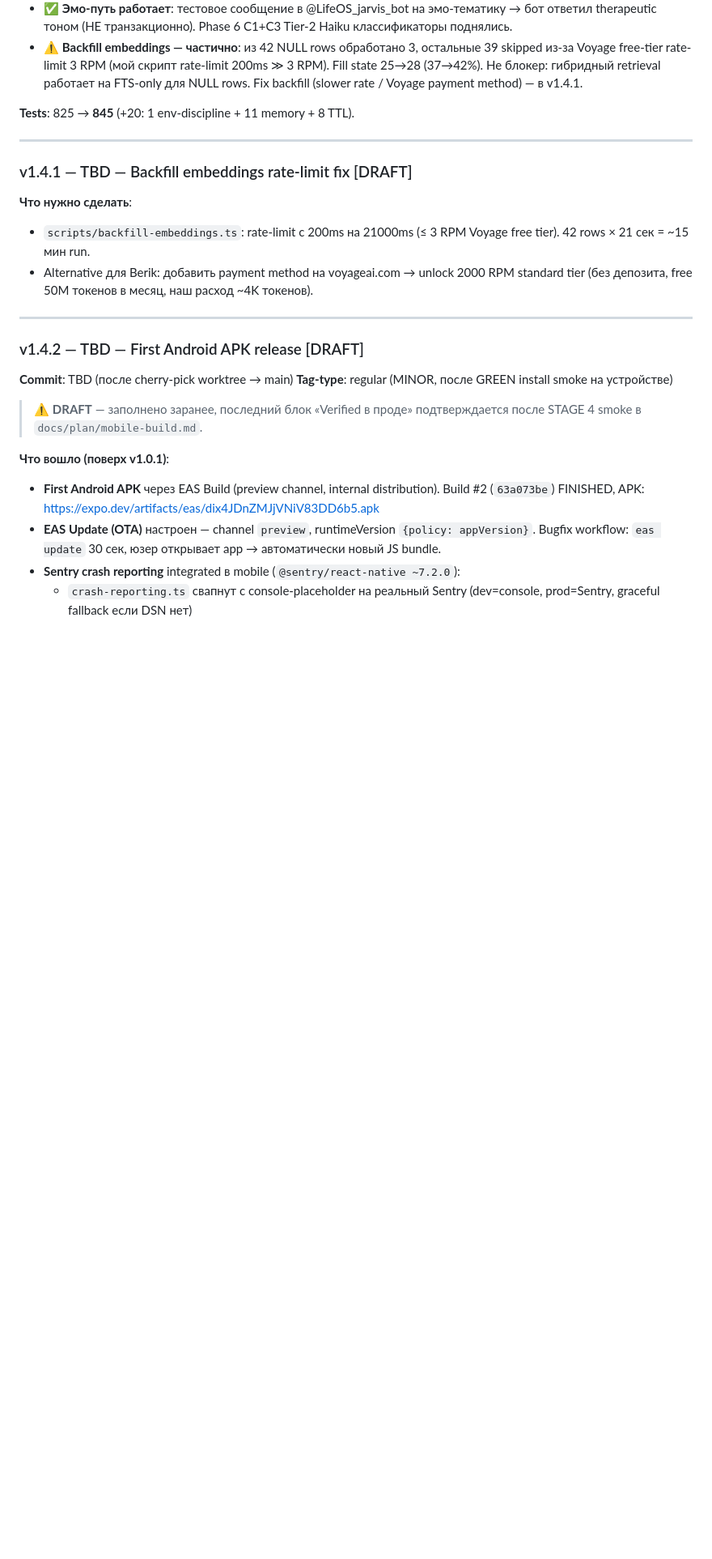
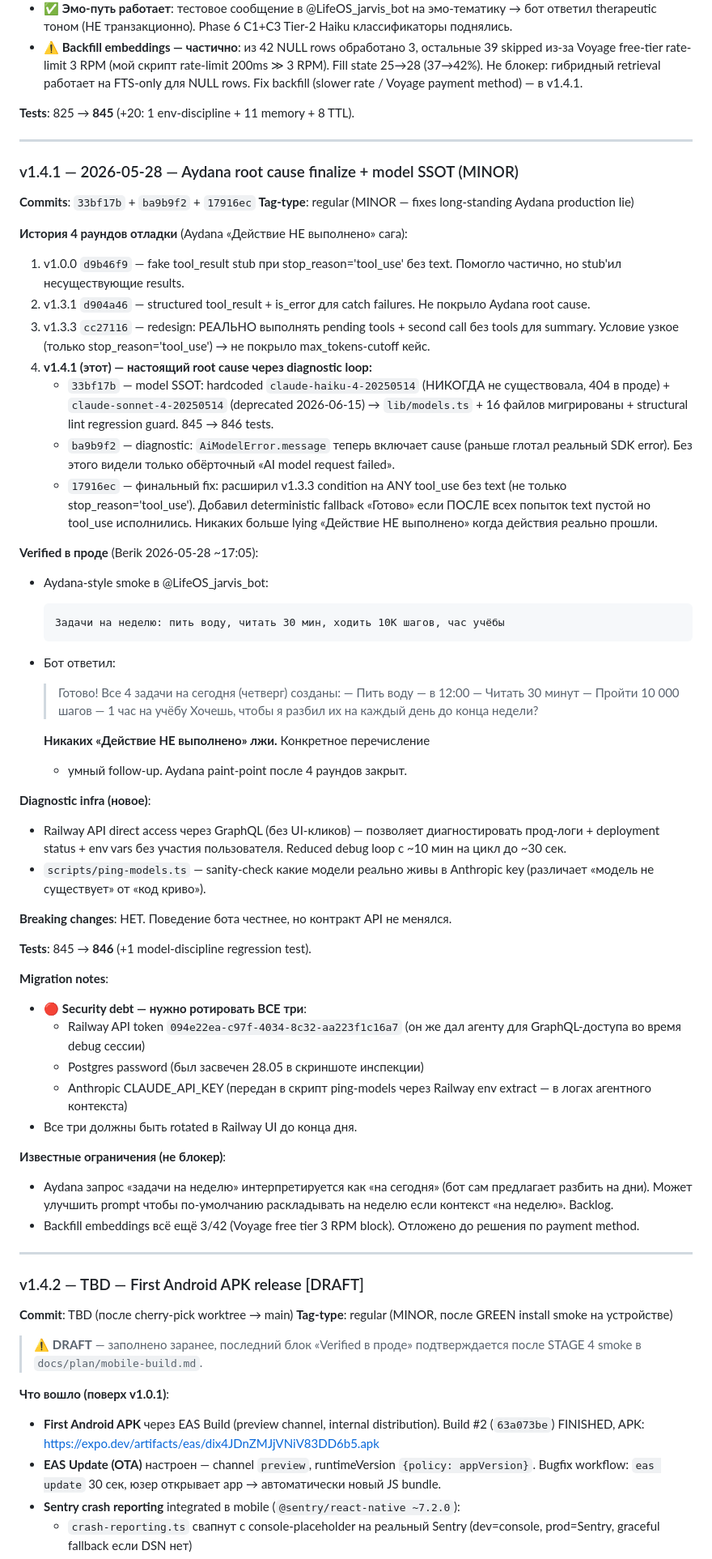
Before and after one commit to berik5394-beep/lifeos, a Markdown page: docs/RELEASE.md, the part around the change. Shown at 81% size. GitHub-like rendering; blank space fills up the shorter version.

Commit message:
docs(release): v1.4.1 — Aydana root cause finalize + model SSOT + diag infra

````diff
--- a/docs/RELEASE.md
+++ b/docs/RELEASE.md
@@ -755,13 +755,76 @@ Behavioral SKIP per Berik.
 
 ---
 
-### v1.4.1 — TBD — Backfill embeddings rate-limit fix [DRAFT]
-**Что нужно сделать**:
-- `scripts/backfill-embeddings.ts`: rate-limit с 200ms на 21000ms
-  (≤ 3 RPM Voyage free tier). 42 rows × 21 сек = ~15 мин run.
-- Alternative для Berik: добавить payment method на voyageai.com →
-  unlock 2000 RPM standard tier (без депозита, free 50M токенов
-  в месяц, наш расход ~4K токенов).
+### v1.4.1 — 2026-05-28 — Aydana root cause finalize + model SSOT (MINOR)
+**Commits**: `33bf17b` + `ba9b9f2` + `17916ec`
+**Tag-type**: regular (MINOR — fixes long-standing Aydana production lie)
+
+**История 4 раундов отладки** (Aydana «Действие НЕ выполнено» сага):
+1. v1.0.0 `d9b46f9` — fake tool_result stub при stop_reason='tool_use'
+   без text. Помогло частично, но stub'ил несуществующие results.
+2. v1.3.1 `d904a46` — structured tool_result + is_error для catch
+   failures. Не покрыло Aydana root cause.
+3. v1.3.3 `cc27116` — redesign: РЕАЛЬНО выполнять pending tools +
+   second call без tools для summary. Условие узкое (только
+   stop_reason='tool_use') → не покрыло max_tokens-cutoff кейс.
+4. **v1.4.1 (этот) — настоящий root cause через diagnostic loop:**
+   - `33bf17b` — model SSOT: hardcoded `claude-haiku-4-20250514`
+     (НИКОГДА не существовала, 404 в проде) + `claude-sonnet-4-20250514`
+     (deprecated 2026-06-15) → `lib/models.ts` + 16 файлов мигрированы +
+     structural lint regression guard. 845 → 846 tests.
+   - `ba9b9f2` — diagnostic: `AiModelError.message` теперь включает
+     cause (раньше глотал реальный SDK error). Без этого видели только
+     обёрточный «AI model request failed».
+   - `17916ec` — финальный fix: расширил v1.3.3 condition на ANY
+     tool_use без text (не только stop_reason='tool_use'). Добавил
+     deterministic fallback «Готово» если ПОСЛЕ всех попыток text
+     пустой но tool_use исполнились. Никаких больше lying «Действие
+     НЕ выполнено» когда действия реально прошли.
+
+**Verified в проде** (Berik 2026-05-28 ~17:05):
+- Aydana-style smoke в @LifeOS_jarvis_bot:
+  ```
+  Задачи на неделю: пить воду, читать 30 мин, ходить 10K шагов, час учёбы
+  ```
+- Бот ответил:
+  > Готово! Все 4 задачи на сегодня (четверг) созданы:
+  > — Пить воду — в 12:00
+  > — Читать 30 минут
+  > — Пройти 10 000 шагов
+  > — 1 час на учёбу
+  > Хочешь, чтобы я разбил их на каждый день до конца недели?
+
+  **Никаких «Действие НЕ выполнено» лжи.** Конкретное перечисление
+  + умный follow-up. Aydana paint-point после 4 раундов закрыт.
+
+**Diagnostic infra (новое)**:
+- Railway API direct access через GraphQL (без UI-кликов) — позволяет
+  диагностировать прод-логи + deployment status + env vars без участия
+  пользователя. Reduced debug loop с ~10 мин на цикл до ~30 сек.
+- `scripts/ping-models.ts` — sanity-check какие модели реально живы
+  в Anthropic key (различает «модель не существует» от «код криво»).
+
+**Breaking changes**: НЕТ. Поведение бота честнее, но контракт API
+не менялся.
+
+**Tests**: 845 → **846** (+1 model-discipline regression test).
+
+**Migration notes**:
+- 🔴 **Security debt — нужно ротировать ВСЕ три**:
+  - Railway API token `094e22ea-c97f-4034-8c32-aa223f1c16a7`
+    (он же дал агенту для GraphQL-доступа во время debug сессии)
+  - Postgres password (был засвечен 28.05 в скриншоте инспекции)
+  - Anthropic CLAUDE_API_KEY (передан в скрипт ping-models через
+    Railway env extract — в логах агентного контекста)
+- Все три должны быть rotated в Railway UI до конца дня.
+
+**Известные ограничения (не блокер)**:
+- Aydana запрос «задачи на неделю» интерпретируется как «на сегодня»
+  (бот сам предлагает разбить на дни). Может улучшить prompt чтобы
+  по-умолчанию раскладывать на неделю если контекст «на неделю».
+  Backlog.
+- Backfill embeddings всё ещё 3/42 (Voyage free tier 3 RPM block).
+  Отложено до решения по payment method.
 
 ---
 
````
